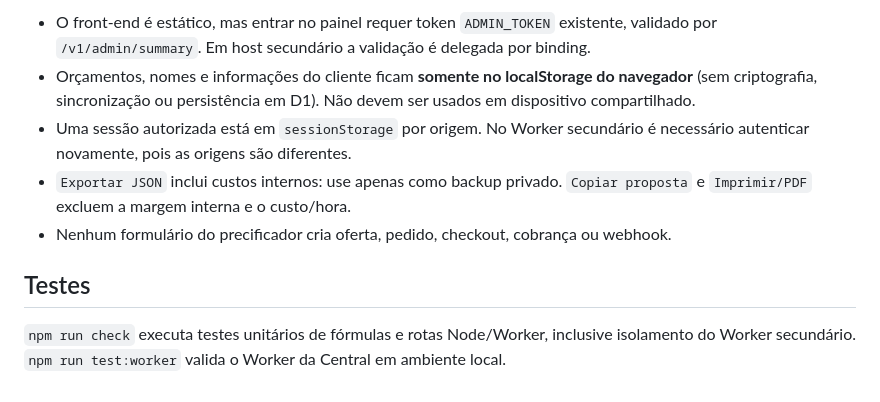
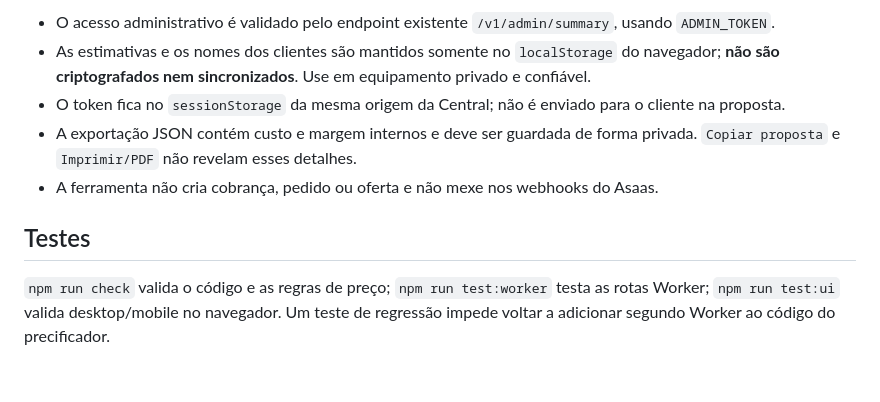
Before and after one commit to nutricionistaalmeidavh-spec/pagamentos-artisys, a Markdown page: docs/PRECIFICADOR.md, the part around one of its changes. Drawn GitHub-style.

```diff
--- a/docs/PRECIFICADOR.md
+++ b/docs/PRECIFICADOR.md
@@ -57,10 +43,10 @@ Este novo nome não é um subdomínio de `pagamentos-artisys-central`: ambos sã
 
-- O front-end é estático, mas entrar no painel requer token `ADMIN_TOKEN` existente, validado por `/v1/admin/summary`. Em host secundário a validação é delegada por binding.
-- Orçamentos, nomes e informações do cliente ficam **somente no localStorage do navegador** (sem criptografia, sincronização ou persistência em D1). Não devem ser usados em dispositivo compartilhado.
-- Uma sessão autorizada está em `sessionStorage` por origem. No Worker secundário é necessário autenticar novamente, pois as origens são diferentes.
-- `Exportar JSON` inclui custos internos: use apenas como backup privado. `Copiar proposta` e `Imprimir/PDF` excluem a margem interna e o custo/hora.
-- Nenhum formulário do precificador cria oferta, pedido, checkout, cobrança ou webhook.
+- O acesso administrativo é validado pelo endpoint existente `/v1/admin/summary`, usando `ADMIN_TOKEN`.
+- As estimativas e os nomes dos clientes são mantidos somente no `localStorage` do navegador; **não são criptografados nem sincronizados**. Use em equipamento privado e confiável.
+- O token fica no `sessionStorage` da mesma origem da Central; não é enviado para o cliente na proposta.
+- A exportação JSON contém custo e margem internos e deve ser guardada de forma privada. `Copiar proposta` e `Imprimir/PDF` não revelam esses detalhes.
+- A ferramenta não cria cobrança, pedido ou oferta e não mexe nos webhooks do Asaas.
 
 ## Testes
 
-`npm run check` executa testes unitários de fórmulas e rotas Node/Worker, inclusive isolamento do Worker secundário. `npm run test:worker` valida o Worker da Central em ambiente local.
+`npm run check` valida o código e as regras de preço; `npm run test:worker` testa as rotas Worker; `npm run test:ui` valida desktop/mobile no navegador. Um teste de regressão impede voltar a adicionar segundo Worker ao código do precificador.
```
Also changed, not shown: other parts of docs/PRECIFICADOR.md (+29 -43 lines).
